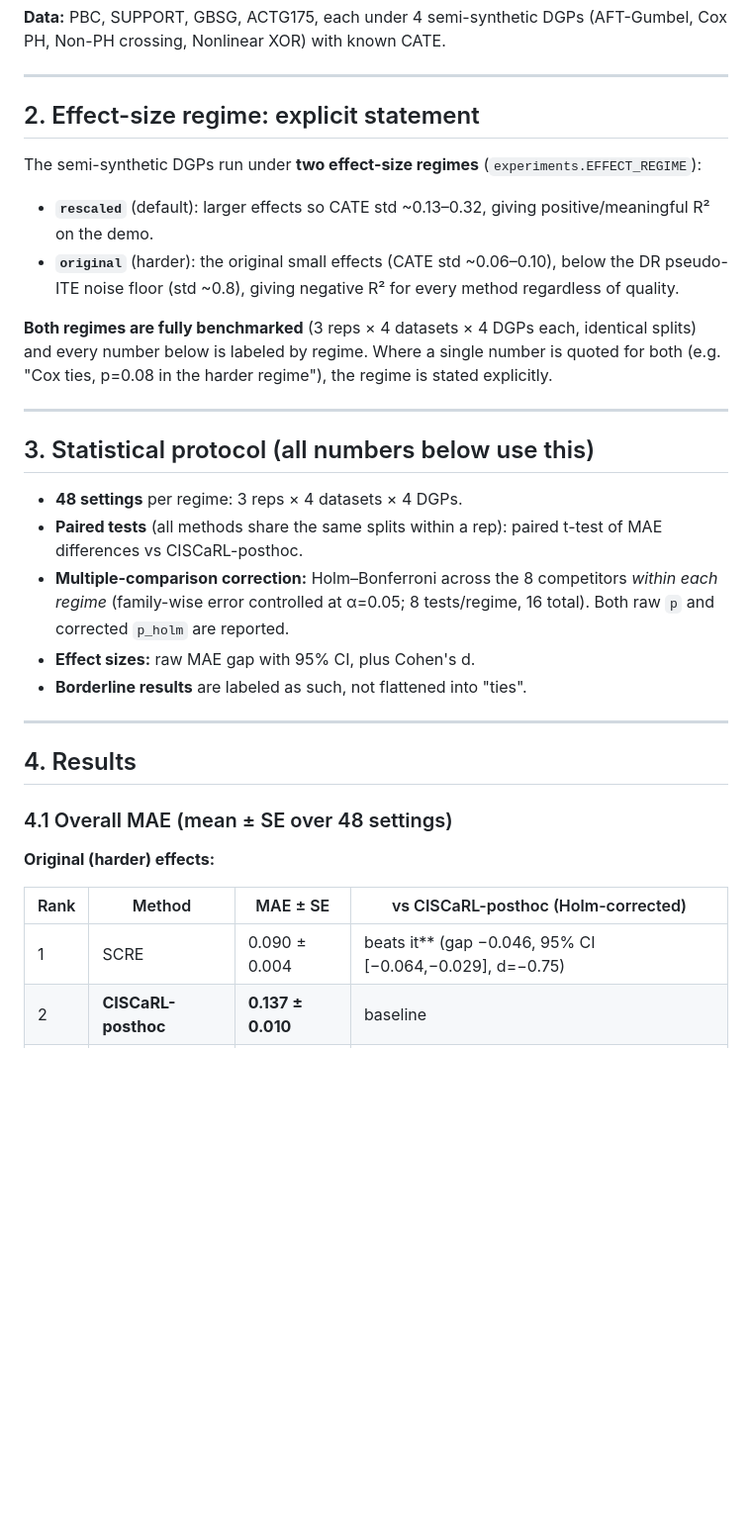
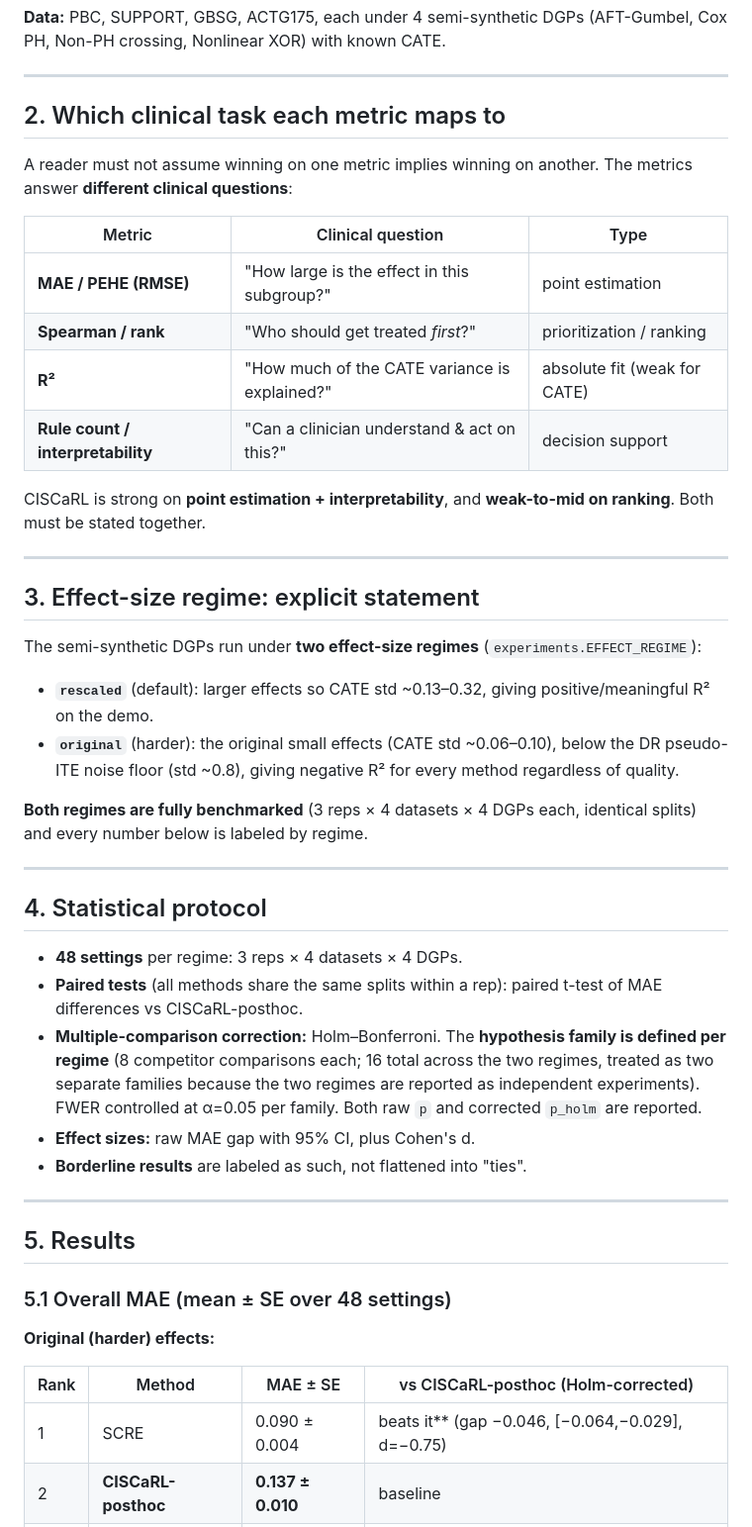
Before and after one commit to Ejajaka/ML-project, a Markdown page: PROJECT_STATUS.md, the part around one of its changes. Shown at 99% size. Drawn GitHub-style; blank space fills up the shorter version.

```diff
--- a/PROJECT_STATUS.md
+++ b/PROJECT_STATUS.md
@@ -28,7 +28,24 @@ posthoc modes.
 
 ---
 
-## 2. Effect-size regime: explicit statement
+## 2. Which clinical task each metric maps to
+
+A reader must not assume winning on one metric implies winning on another. The
+metrics answer **different clinical questions**:
+
+| Metric | Clinical question | Type |
+|---|---|---|
+| **MAE / PEHE (RMSE)** | "How large is the effect in this subgroup?" | point estimation |
+| **Spearman / rank** | "Who should get treated *first*?" | prioritization / ranking |
+| **R²** | "How much of the CATE variance is explained?" | absolute fit (weak for CATE) |
+| **Rule count / interpretability** | "Can a clinician understand & act on this?" | decision support |
+
+CISCaRL is strong on **point estimation + interpretability**, and **weak-to-mid
+on ranking**. Both must be stated together.
+
+---
+
+## 3. Effect-size regime: explicit statement
 
 The semi-synthetic DGPs run under **two effect-size regimes**
 (`experiments.EFFECT_REGIME`):
@@ -40,34 +57,34 @@ The semi-synthetic DGPs run under **two effect-size regimes**
   method regardless of quality.
 
 **Both regimes are fully benchmarked** (3 reps × 4 datasets × 4 DGPs each,
-identical splits) and every number below is labeled by regime. Where a single
-number is quoted for both (e.g. "Cox ties, p=0.08 in the harder regime"), the
-regime is stated explicitly.
+identical splits) and every number below is labeled by regime.
 
 ---
 
-## 3. Statistical protocol (all numbers below use this)
+## 4. Statistical protocol
 
 - **48 settings** per regime: 3 reps × 4 datasets × 4 DGPs.
-- **Paired tests** (all methods share the same splits within a rep):
-  paired t-test of MAE differences vs CISCaRL-posthoc.
-- **Multiple-comparison correction:** Holm–Bonferroni across the 8 competitors
-  *within each regime* (family-wise error controlled at α=0.05; 8 tests/regime,
-  16 total). Both raw `p` and corrected `p_holm` are reported.
+- **Paired tests** (all methods share the same splits within a rep): paired
+  t-test of MAE differences vs CISCaRL-posthoc.
+- **Multiple-comparison correction:** Holm–Bonferroni. The **hypothesis family
+  is defined per regime** (8 competitor comparisons each; 16 total across the
+  two regimes, treated as two separate families because the two regimes are
+  reported as independent experiments). FWER controlled at α=0.05 per family.
+  Both raw `p` and corrected `p_holm` are reported.
 - **Effect sizes:** raw MAE gap with 95% CI, plus Cohen's d.
 - **Borderline results** are labeled as such, not flattened into "ties".
 
 ---
 
-## 4. Results
+## 5. Results
 
-### 4.1 Overall MAE (mean ± SE over 48 settings)
+### 5.1 Overall MAE (mean ± SE over 48 settings)
 
 **Original (harder) effects:**
 
 | Rank | Method | MAE ± SE | vs CISCaRL-posthoc (Holm-corrected) |
 |---|---|---|---|
-| 1 | SCRE | 0.090 ± 0.004 | beats it** (gap −0.046, 95% CI [−0.064,−0.029], d=−0.75) |
+| 1 | SCRE | 0.090 ± 0.004 | beats it** (gap −0.046, [−0.064,−0.029], d=−0.75) |
 | 2 | **CISCaRL-posthoc** | **0.137 ± 0.010** | baseline |
 | 3 | Cox | 0.149 ± 0.014 | ns (p=0.31) |
 | 4 | CISCaRL-auto | 0.154 ± 0.012 | worse** (p_holm=0.034) |
```
Also changed, not shown: other parts of PROJECT_STATUS.md (+44 -40 lines).
